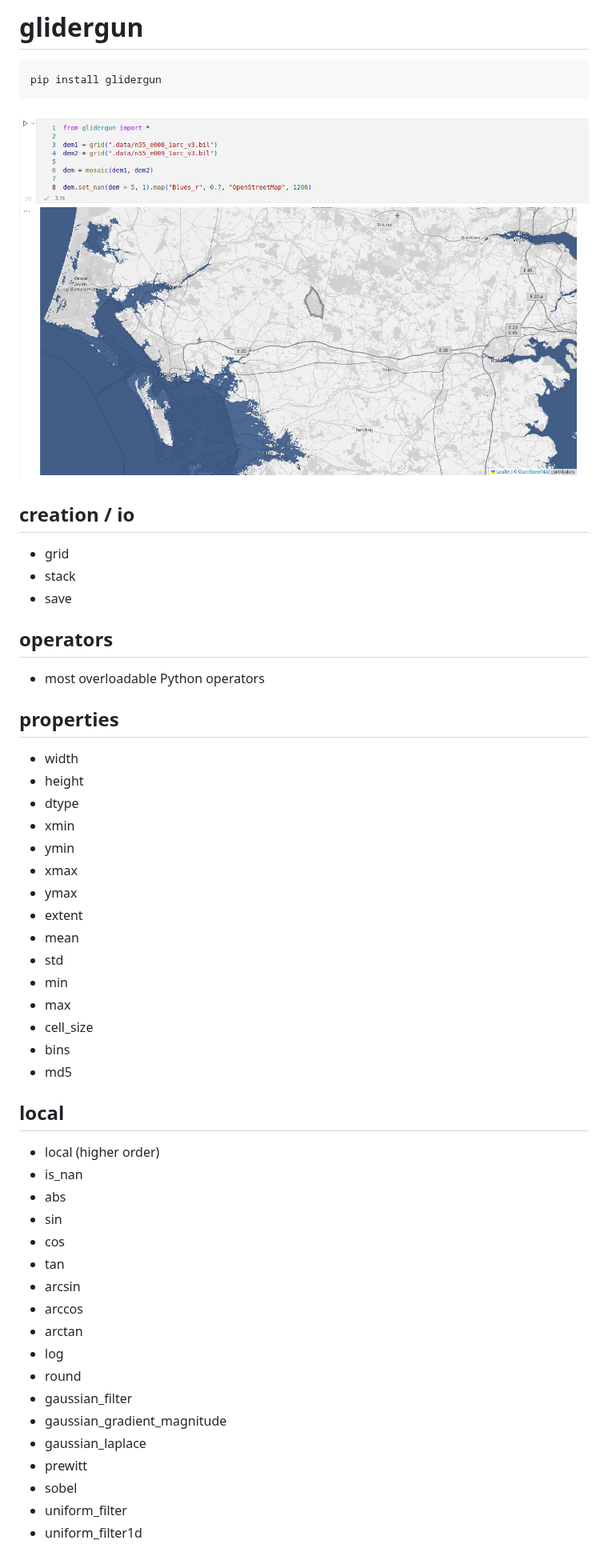
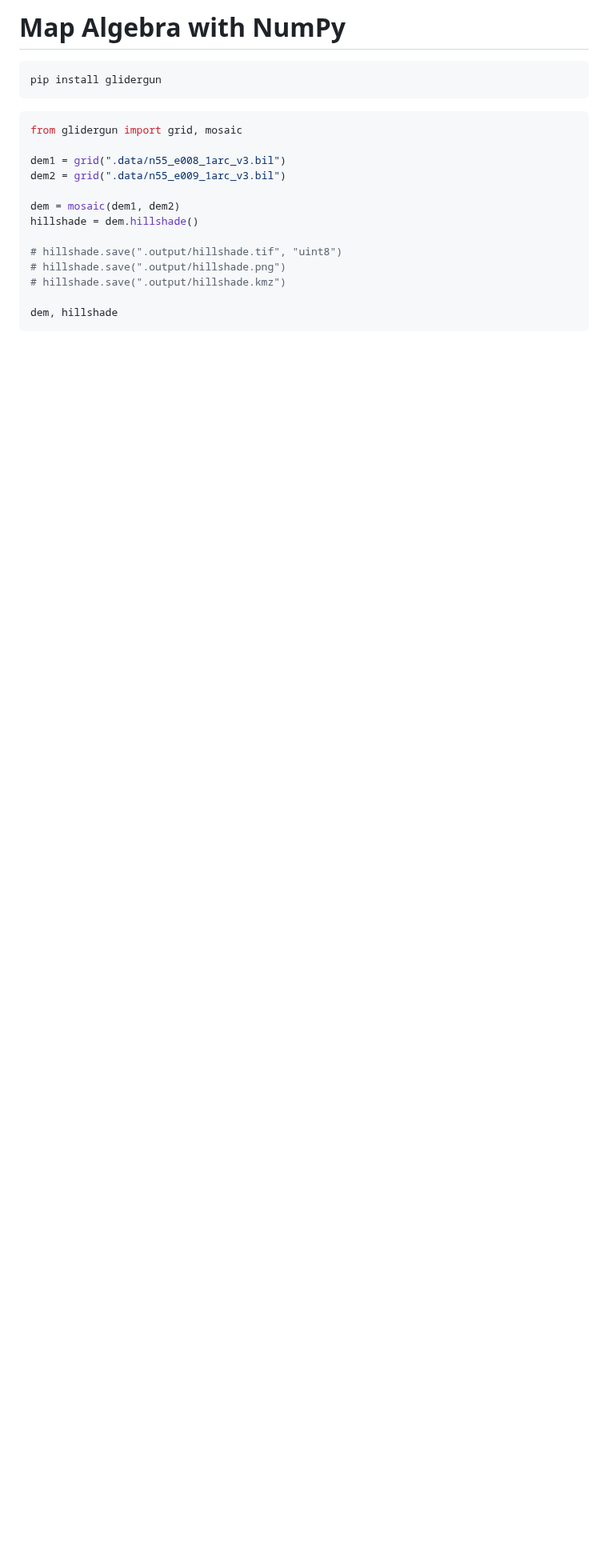
Before and after one commit to jshirota/glidergun, a Markdown page: README.md, the part around one of its changes. Shown at 80% size. Drawn GitHub-style; pictures changed too: srtm.png (deleted); blank space fills up the shorter version.

````diff
--- a/README.md
+++ b/README.md
@@ -1,58 +1,22 @@
-# glidergun
+# Map Algebra with NumPy
 
 ```
 pip install glidergun
 ```
 
-![SRTM](srtm.png)
+```python
+from glidergun import grid, mosaic
 
+dem1 = grid(".data/n55_e008_1arc_v3.bil")
+dem2 = grid(".data/n55_e009_1arc_v3.bil")
 
-## creation / io
+dem = mosaic(dem1, dem2)
+hillshade = dem.hillshade()
 
-- grid
-- stack
-- save
+# hillshade.save(".output/hillshade.tif", "uint8")
+# hillshade.save(".output/hillshade.png")
+# hillshade.save(".output/hillshade.kmz")
 
-## operators
+dem, hillshade
+```
 
-- most overloadable Python operators
-
-## properties
-
-- width
-- height
-- dtype
-- xmin
-- ymin
-- xmax
-- ymax
-- extent
-- mean
-- std
-- min
-- max
-- cell_size
-- bins
-- md5
-
-## local
-
-- local (higher order)
-- is_nan
-- abs
-- sin
-- cos
-- tan
-- arcsin
-- arccos
-- arctan
-- log
-- round
-- gaussian_filter
-- gaussian_gradient_magnitude
-- gaussian_laplace
-- prewitt
-- sobel
-- uniform_filter
-- uniform_filter1d
-
````
Also changed, not shown: other parts of README.md (+1 -109 lines), image.png (added), 17 other files.
